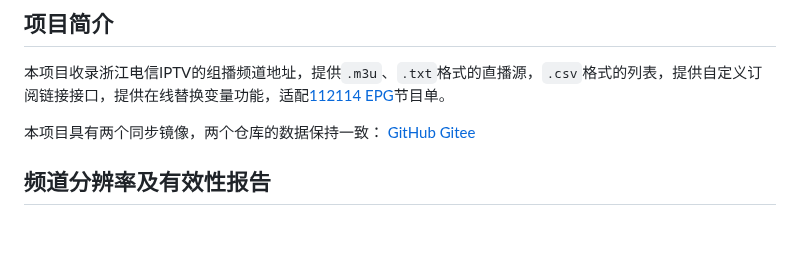
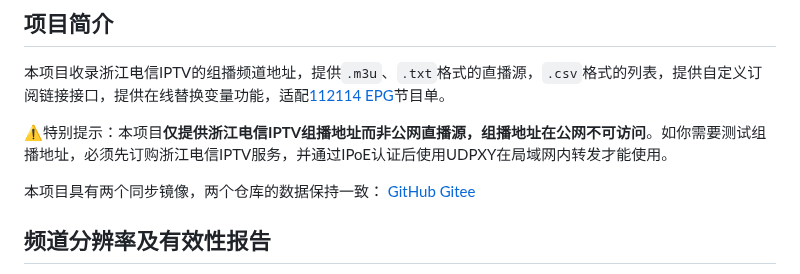
Before and after one commit to FHZDCJ/Zhejiang_Telecom_IPTV, a Markdown page: README.md, the part around the change. GitHub-like rendering; blank space fills up the shorter version.

Commit message:
更新README.md

```diff
--- a/README.md
+++ b/README.md
@@ -37,6 +37,8 @@
 ## 项目简介
 
 本项目收录浙江电信IPTV的组播频道地址，提供`.m3u`、`.txt`格式的直播源，`.csv`格式的列表，提供自定义订阅链接接口，提供在线替换变量功能，适配[112114 EPG](https://epg.112114.xyz)节目单。
+
+⚠️特别提示：本项目**仅提供浙江电信IPTV组播地址而非公网直播源，组播地址在公网不可访问**。如你需要测试组播地址，必须先订购浙江电信IPTV服务，并通过IPoE认证后使用UDPXY在局域网内转发才能使用。
 
 本项目具有两个同步镜像，两个仓库的数据保持一致：
 [GitHub](https://github.com/FHZDCJ/Zhejiang_Telecom_IPTV)  [Gitee](https://gitee.com/FHZDCJ/Zhejiang_Telecom_IPTV)
```
